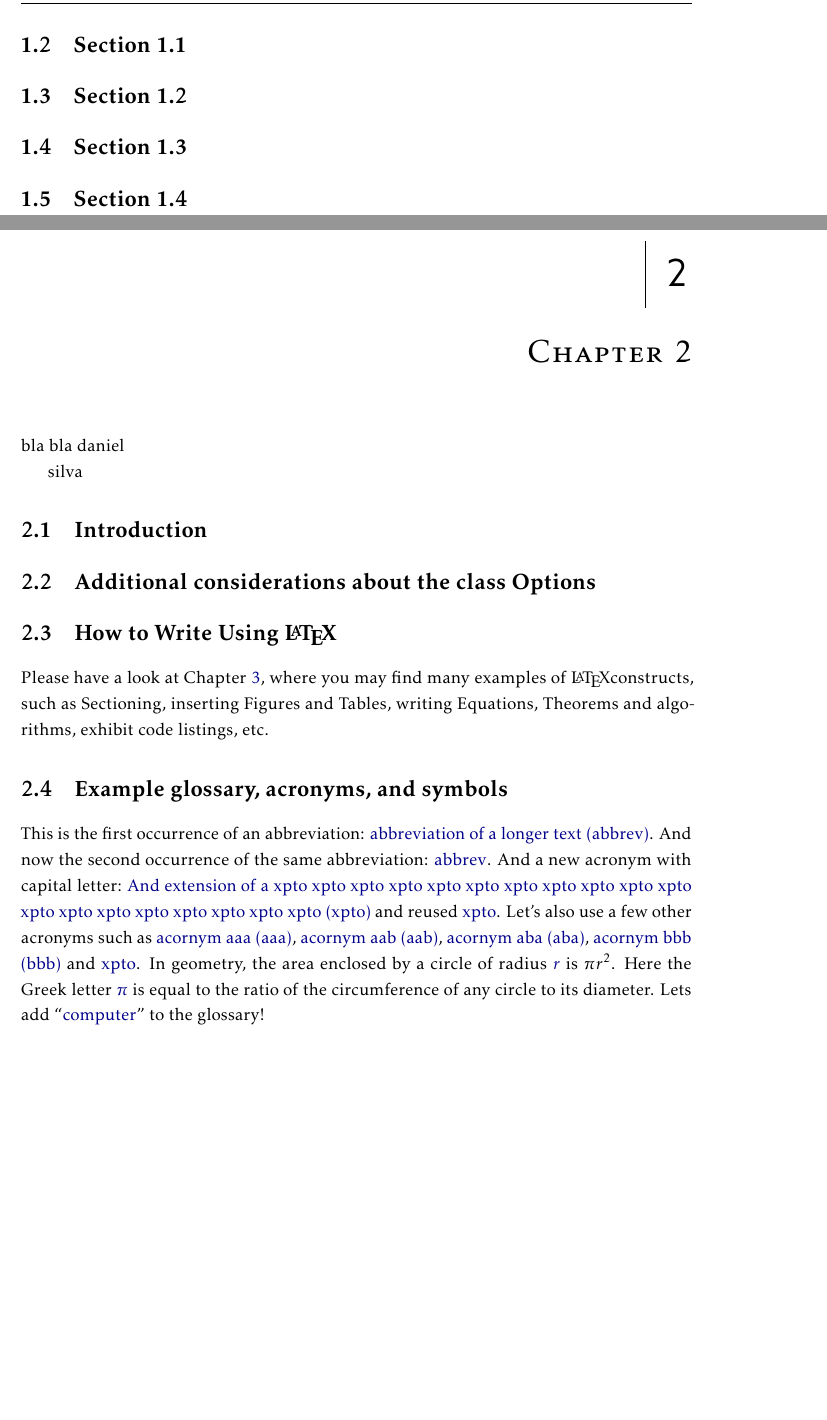
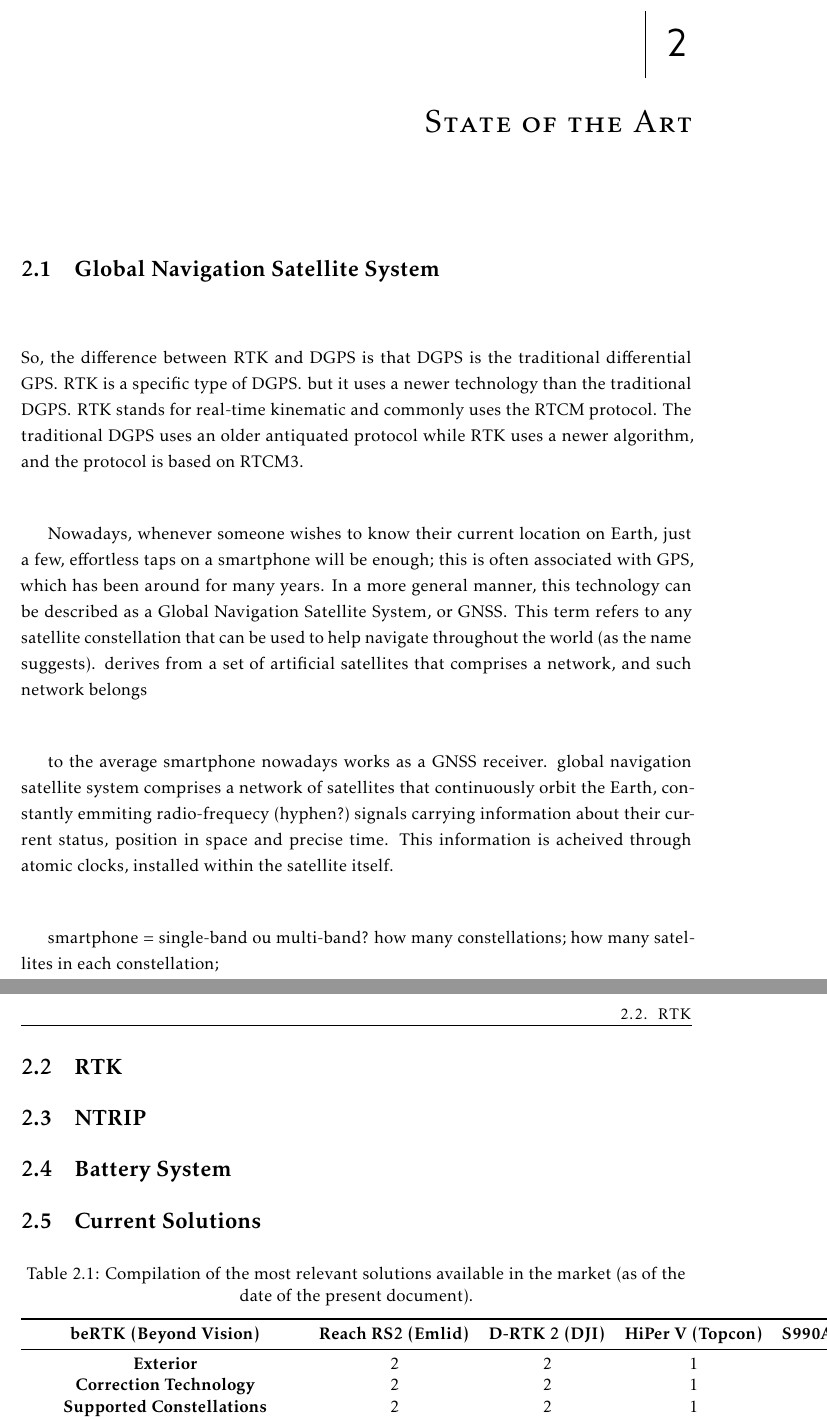
Before and after one commit to danielftsilva/RTK-Base-Station, a LaTeX thesis (template.tex, which reads Chapters/chapter1.tex, Chapters/chapter2.tex, Config/7_packages.tex): two parts of pages 16 and 17 of 24, joined at a grey line, cut at the place of the change, the shorter picture padded with empty space. Compiled offline with pdfLaTeX.

Commit message:
index, rascunho & table

```diff
--- a/Chapters/chapter1.tex
+++ b/Chapters/chapter1.tex
@@ -137,11 +140,3 @@ analysis
 
 h. RTK+ System for Precise Navigation in Shadowed
 Areas
-
-\section{Section 1.1}\label{sub:sub1_1}
-
-\section{Section 1.2}\label{sec:sub1_2}
-
-\section{Section 1.3}\label{sec:sub1_3}
-
-\section{Section 1.4}\label{sec:sub1_4}
--- a/Chapters/chapter2.tex
+++ b/Chapters/chapter2.tex
@@ -9,69 +9,52 @@
 \typeout{NT FILE chapter2.tex}
 
 % \printbibliography[heading=subbibliography, segment=\therefsegment, title={\bibname\ for chapter~\thechapter}]
+\glsresetall
+\chapter{State of the Art}\label{cha:II_SotA}
+% escrever aqui qlq coisa de introduçao:
 
-\chapter{Chapter 2}\label{cha:users_manual}
+\section{Global Navigation Satellite System}\label{II_gnss}
 
-\glsresetall
-bla bla
-daniel
+%MUDAR, ESTÁ COPIADO!
+So, the difference between RTK and DGPS is that DGPS is the traditional differential GPS.
+RTK is a specific type of DGPS.
+but it uses a newer technology than the traditional DGPS.
+RTK stands for real-time kinematic and commonly uses the RTCM protocol.
+The traditional DGPS uses an older antiquated protocol while RTK uses a newer algorithm, and the protocol is based on RTCM3.
+%____________
 
-silva
-\section{Introduction}\label{sec:sec_2_1}
+Nowadays, whenever someone wishes to know their current location on Earth, just a few, effortless taps on a smartphone will be enough; this is often associated with GPS, which has been around for many years. In a more general manner, this technology can be described as a Global Navigation Satellite System, or GNSS. This term refers to any satellite constellation that can be used to help navigate throughout the world (as the name suggests). derives from a set of artificial satellites that comprises a network, and such network belongs
 
-\section{Additional considerations about the class Options}\label{sec:additional_considerations}
+to the average smartphone nowadays works as a GNSS receiver.
+global navigation satellite system comprises a network of satellites that continuously orbit the Earth, constantly emmiting radio-frequecy (hyphen?) signals carrying information about their current status, position in space and precise time.
+This information is acheived through atomic clocks, installed within the satellite itself.
 
-\section{How to Write Using \LaTeX}\label{sec:how_to_write_using_latex}
+smartphone = single-band ou multi-band?
+how many constellations;
+how many satellites in each constellation;
 
-Please have a look at Chapter \ref{cha:a_short_latex_tutorial_with_examples}, where you may find many examples of \LaTeX constructs, such as Sectioning, inserting Figures and Tables, writing Equations, Theorems and algorithms, exhibit code listings, etc.
+\section{RTK}\label{II_rtk}
 
-\section{Example glossary, acronyms, and symbols}
+\section{NTRIP}\label{sec:II_ntrip}
 
-This is the first occurrence of an abbreviation: \gls{abbrev}. And now the second occurrence of the same abbreviation: \gls{abbrev}. And a new acronym with capital letter: \Gls{xpt} and reused \gls{xpt}.  Let's also use a few other acronyms such as \gls{aaa}, \gls{aab}, \gls{aba}, \gls{bbb} and \gls{xpt}.
-In geometry, the area enclosed by a circle of radius \gls{r} is $\pi r^2$. Here the Greek letter \gls{pi} is equal to the ratio of the circumference of any circle to its diameter.
-Lets add ``\gls{computer}'' to the glossary!
+\section{Battery System}\label{sec:II_battery}
 
-% \printbibliography[heading=subbibliography, segment=\therefsegment, title={\bibname\ for chapter~\thechapter}]
-% introduçao
-%     descrição do problema - de forma a poder usar UAVs nas mais diversas aplicações, o constante controlo deste equipamento em aplicações tediosas e longas (ex o surveying de um campo agricola, surveillance, infrastructure) é tarefa pouco prática. uma solução para este tipo de probelams seria automatizar os processos atribuidos aos UAVs; para tal, não se pode apenas rely no GPS para correções accurate em tempo real; aqui entra o proposito de RTK; esta tecnologia é usada para melhorar a accuracy de receivers GNSS em tempo real, pelo que é perfeita para veiculos autonomos a realizar dadas missoes, com virtualmente nenhum auxilio humano durante o decorrer das mesmas(missoes). para tal, mostra-se necessaria uma alta precisao no posicionamento em tempo real do UAV; porem, como este equipamento se encontra em movimento constante, é muito dificol obter um reading accurate em tempo real; para tal, mostra se por sua vez necesssario o uso de um equipamento capaz de auxiliar o UAV a obter a sua posiçao accurately, em tempo real - base station. a base station é um equipamento (GNSS receiver) que, atraves de (single ou multi)-link ao vasto array de satelites (seja de GPS, GLONASS, GALILEO, , ou QZSS), tendo ainda, previamente, a sua posiçao fixa e conhecida (transcrever video do tropa) (nao se mexe nunca), é capaz de acertar a posição do rover de uma forma exteremamente accurate, em tempo real.
-%     neste caso, a base rtk sobre a qual se vai trabalhar (beRTK) tem 2 grandes funçoes: a primeira é usar o u-blox ZED-F9P para obter uma posiçao fixa de grande precisao e transmitir correçoes RTK atraves de ZigBee para o Drone (HEIFU); a segunda é conectar-se a um servidor NTRIP da ReNEP, de forma a obter uma localizaçao de grande precisao muito mais rapidamente (por GPS puro, como dito, demora muito tempo, pode ser até horas, até se obter uma precisão abaixo de 10cm (REFERENCE NEEDED), com a ajuda do NTRIP demora apenas minutos).
-%     A ideia proposta nesta dissertaçao é encontrar uma solução mais low power que aquela que a Beyond Vision possui atualmente. O que atualmente existe faz uso de um (micro)computador Raspberry Pi Model 4B com dois modulos WiFi: um para se conectar a uma rede WiFI e ir efetivamente ao servidor NTRIP fetch dados; outro para criar uma rede local que possui, por sua vez, um Web server com uma pagina de configuraçao da base (RTCM e cenas assim, VER DATASHEET DA beRTK). Pretende-se entao usar um (ou dois) microcontroladores de forma a efetuar estas funçoes, mantendo o ZED-F9P e o ZigBee.
-%     temabem na lista de alteraçoes, mas com prioridade mais reduzida, enta um sistema de baterias mais robusto, algo que permita carregar e utilizar a base ao mesmo tempo (de preferencia algo que carregue por USB-C).
-%     % meter uma definição NUTSHELL de RTK,
-%     pretende-se uma base station que seja capaz de afinar a posiçao do rover (drone);
-%     na descriçao do problema tenho de falar que quero uma solução que seja:
-%         low-power;
-%         use RTK - aka provides precise navigation;
-%         use ZigBee;
-%         use ZED-F9P;
-%         não use Raspberry Pi, mas sim 1 ou 2 microcontroladores (STM32);
-%         use NTRIP;
-%             da ReNEP?
-%         use sistema de baterias que permita carregar e usar a base ao mm tempo;
+\section{Current Solutions}\label{sec:II_curr_solutions}
 
-% state-of-the-art/backgroud cientifico
-%     o que é GNSS? %referir ao docx word
-%         como e que funcionam os staelites?
-%         como e que funcionam GPS receivers (trilateration...)?
-%             de forma analogia GALILEO tambem funciona
-%             mostrar satellites layout
-%     o que é RTK?  %referir ao docx word
-%         como e que RTK funciona?/permite afinar a posiçao em tempo real?
-%         explicar todos os termos que aparecem em tecnologia RTK
-%             L1/L2 bands;
-%             single-band multi-band receivers;
-%             baseline (fazer figura - NOUN PROJECT);
-%             accuracy;
-%             ppm;
-%         o que e que ja existe no mercado e seja eficiente?
-%         ZED-F9P;
-%     o que é NTRIP?
-%         o que é NTRIP da ReNEP?
-%     baterias - importancia de carregar e utilizar ao mm tempo
-%         baterias de Li-ion externas utilizadas vs baterias de Li-ion possiveis de carregar por USB-C
-%             como e que funciona o carregamento usb-C?
-%             vantagens e desvanteagens;
-%             o que e que ja existe no mercado e seja eficiente?
-%     NO FINAL DESTE CAPITULO - mete-se a tabela de excel e:
-%         apontam se as soluçoes mais relevantes que ja existem;
-%         fazer ligaçao dos termos explciados anteriormente com o que cada base station tem;
+% \begin{tabularx}
+
+% \end{tabularx}
+
+\begin{table}[ht]       % provavelmente devo meter as palavras "parameter"/"base station"?
+	\centering
+    \captionsetup{justification=centering}
+    \caption{Compilation of the most relevant solutions available in the market (as of the date of the present document).}
+	\label{tab:current_solutions}
+	\begin{tabular}{cccccc}
+		\toprule
+		\multicolumn{1}{c}{\textbf{beRTK (Beyond Vision)}} & \textbf{Reach RS2 (Emlid)} & \textbf{D-RTK 2 (DJI)} & \textbf{HiPer V (Topcon)} & \textbf{S990A GNSS Receiver (Stonex)}\\
+		\midrule
+		\textbf{Exterior} & 2 & 2 & 1 & 1 & 1 \\
+		\textbf{Correction Technology} & 2 & 2 & 1 & 1 & 1 \\
+        \textbf{Supported Constellations} & 2 & 2 & 1 & 1 & 1 \\
+        \textbf{Positioning Accuracy} & 2 & 2 & 1 & 1 & 1 \\
--- a/Config/7_packages.tex
+++ b/Config/7_packages.tex
@@ -31,6 +31,7 @@
 \usepackage{epstopdf}
 \usepackage{fancyhdr}
 \usepackage{hyperref}
+\usepackage{url}
 \usepackage{listings}
 \usepackage{xcolor}
 \usepackage{enumerate}
```
Also changed, not shown: Bibliography/bibliography.bib (+8 -1 lines), Chapters/chapter3.tex (+1 -7 lines), Chapters/chapter1.tex (13 more changed lines), Chapters/chapter2.tex (10 more changed lines).
